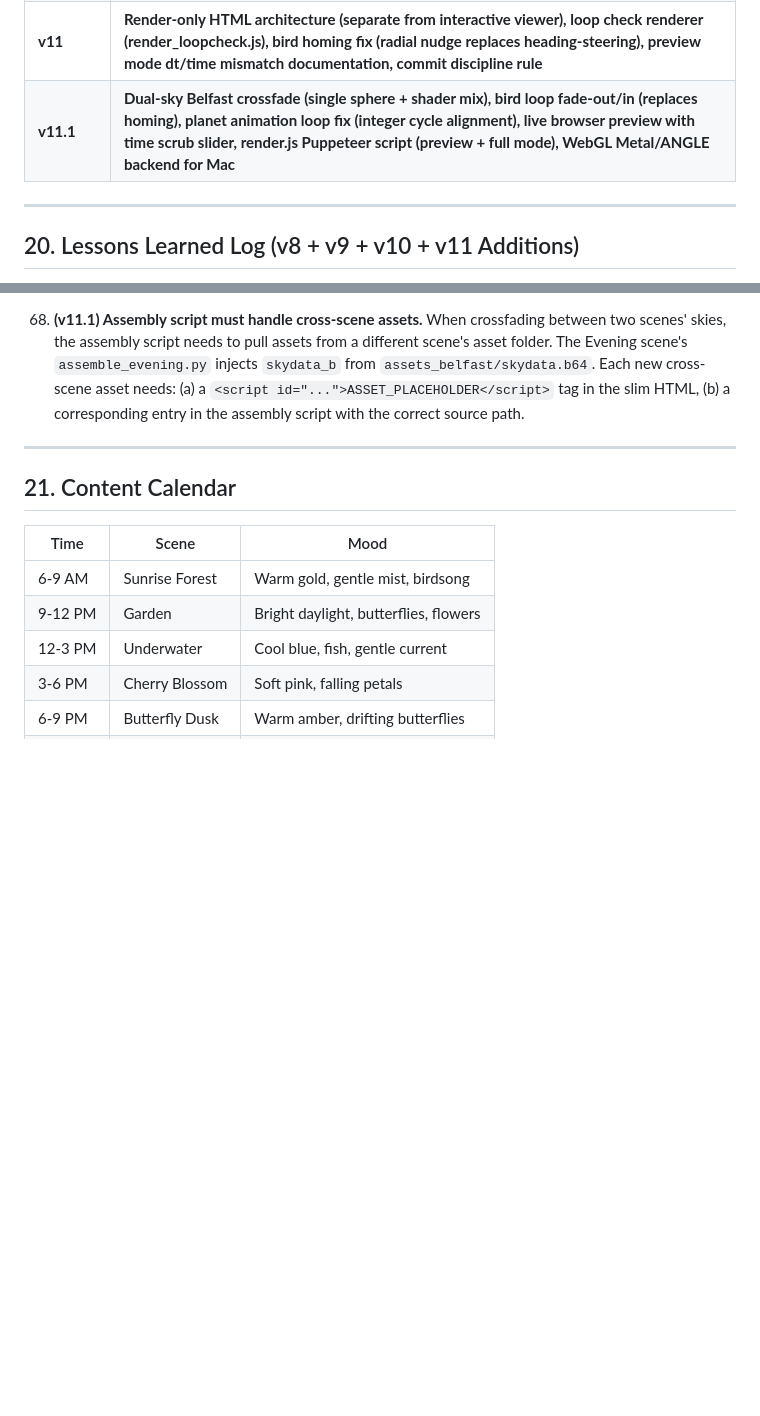
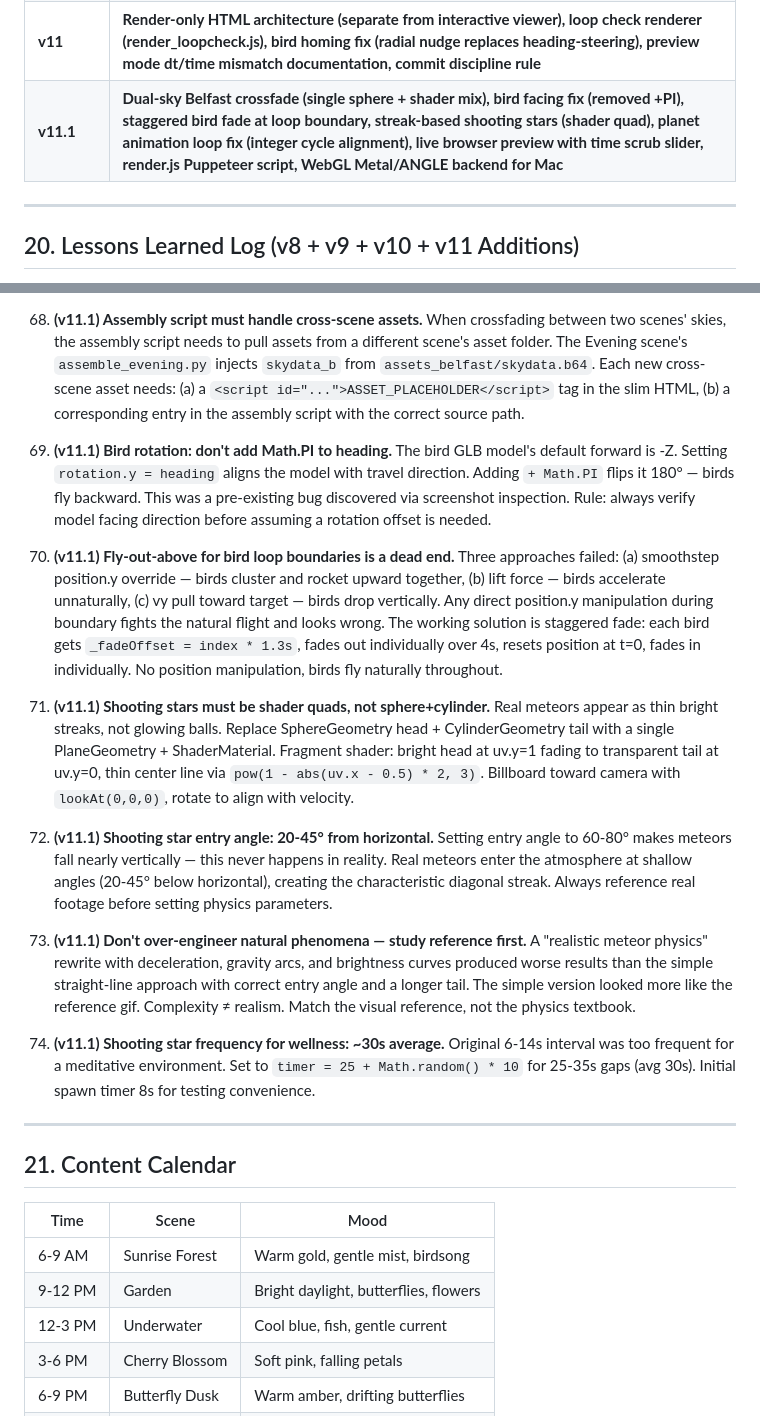
Before and after one commit to marv0611/sabda, a Markdown page: SABDA_Manual_v11.md, 2 parts joined by grey strips. Drawn GitHub-style; blank space fills up the shorter version.

Commit message:
Manual v11.1: lessons 69-74, updated version history
- Lesson 69: bird rotation bug (don't add Math.PI)
- Lesson 70: fly-out-above is dead end, staggered fade works
- Lesson 71: shooting stars must be shader quads not sphere+cylinder
- Lesson 72: meteor entry angle 20-45° from horizontal
- Lesson 73: don't over-engineer, match visual reference
- Lesson 74: 30s shooting star interval for wellness

```diff
--- a/SABDA_Manual_v11.md
+++ b/SABDA_Manual_v11.md
@@ -1376,7 +1376,7 @@ HAP Q uses GPU-accelerated decompression but produces much larger files (~10×).
 | **v9** | **Video rendering pipeline (Puppeteer + readPixels + FFmpeg), Watchout integration workflow, preview/full mode, MSAA/readPixels incompatibility discovery, CRF 14 quality standard, stage positioning (X=92, Y=40/1506), H.264 → HAP Q codec upgrade path** |
 | **v10** | **Video loop continuity fixes (6 modifications for seamless Watchout looping), GitHub-based file transfer workflow (eliminates context window exhaustion from HTML uploads)** |
 | **v11** | **Render-only HTML architecture (separate from interactive viewer), loop check renderer (render_loopcheck.js), bird homing fix (radial nudge replaces heading-steering), preview mode dt/time mismatch documentation, commit discipline rule** |
-| **v11.1** | **Dual-sky Belfast crossfade (single sphere + shader mix), bird loop fade-out/in (replaces homing), planet animation loop fix (integer cycle alignment), live browser preview with time scrub slider, render.js Puppeteer script (preview + full mode), WebGL Metal/ANGLE backend for Mac** |
+| **v11.1** | **Dual-sky Belfast crossfade (single sphere + shader mix), bird facing fix (removed +PI), staggered bird fade at loop boundary, streak-based shooting stars (shader quad), planet animation loop fix (integer cycle alignment), live browser preview with time scrub slider, render.js Puppeteer script, WebGL Metal/ANGLE backend for Mac** |
 
 ---
 
@@ -1465,6 +1465,18 @@ Building on all v7 lessons (1-30), v8 adds lessons 31-42, v9 adds lessons 43-49,
 67. **(v11.1) Puppeteer page load: use domcontentloaded, not networkidle0.** With base64-embedded assets (two 8K sky textures = 27MB), `networkidle0` hangs waiting for data URL "network" activity to settle. Use `waitUntil: 'domcontentloaded'` for page load, then `waitForFunction(() => window.SABDA_READY === true)` to confirm all assets have loaded via the `checkReady()` counter.
 
 68. **(v11.1) Assembly script must handle cross-scene assets.** When crossfading between two scenes' skies, the assembly script needs to pull assets from a different scene's asset folder. The Evening scene's `assemble_evening.py` injects `skydata_b` from `assets_belfast/skydata.b64`. Each new cross-scene asset needs: (a) a `<script id="...">ASSET_PLACEHOLDER</script>` tag in the slim HTML, (b) a corresponding entry in the assembly script with the correct source path.
+
+69. **(v11.1) Bird rotation: don't add Math.PI to heading.** The bird GLB model's default forward is -Z. Setting `rotation.y = heading` aligns the model with travel direction. Adding `+ Math.PI` flips it 180° — birds fly backward. This was a pre-existing bug discovered via screenshot inspection. Rule: always verify model facing direction before assuming a rotation offset is needed.
+
+70. **(v11.1) Fly-out-above for bird loop boundaries is a dead end.** Three approaches failed: (a) smoothstep position.y override — birds cluster and rocket upward together, (b) lift force — birds accelerate unnaturally, (c) vy pull toward target — birds drop vertically. Any direct position.y manipulation during boundary fights the natural flight and looks wrong. The working solution is staggered fade: each bird gets `_fadeOffset = index * 1.3s`, fades out individually over 4s, resets position at t=0, fades in individually. No position manipulation, birds fly naturally throughout.
+
+71. **(v11.1) Shooting stars must be shader quads, not sphere+cylinder.** Real meteors appear as thin bright streaks, not glowing balls. Replace SphereGeometry head + CylinderGeometry tail with a single PlaneGeometry + ShaderMaterial. Fragment shader: bright head at uv.y=1 fading to transparent tail at uv.y=0, thin center line via `pow(1 - abs(uv.x - 0.5) * 2, 3)`. Billboard toward camera with `lookAt(0,0,0)`, rotate to align with velocity.
+
+72. **(v11.1) Shooting star entry angle: 20-45° from horizontal.** Setting entry angle to 60-80° makes meteors fall nearly vertically — this never happens in reality. Real meteors enter the atmosphere at shallow angles (20-45° below horizontal), creating the characteristic diagonal streak. Always reference real footage before setting physics parameters.
+
+73. **(v11.1) Don't over-engineer natural phenomena — study reference first.** A "realistic meteor physics" rewrite with deceleration, gravity arcs, and brightness curves produced worse results than the simple straight-line approach with correct entry angle and a longer tail. The simple version looked more like the reference gif. Complexity ≠ realism. Match the visual reference, not the physics textbook.
+
+74. **(v11.1) Shooting star frequency for wellness: ~30s average.** Original 6-14s interval was too frequent for a meditative environment. Set to `timer = 25 + Math.random() * 10` for 25-35s gaps (avg 30s). Initial spawn timer 8s for testing convenience.
 
 ---
 
```
